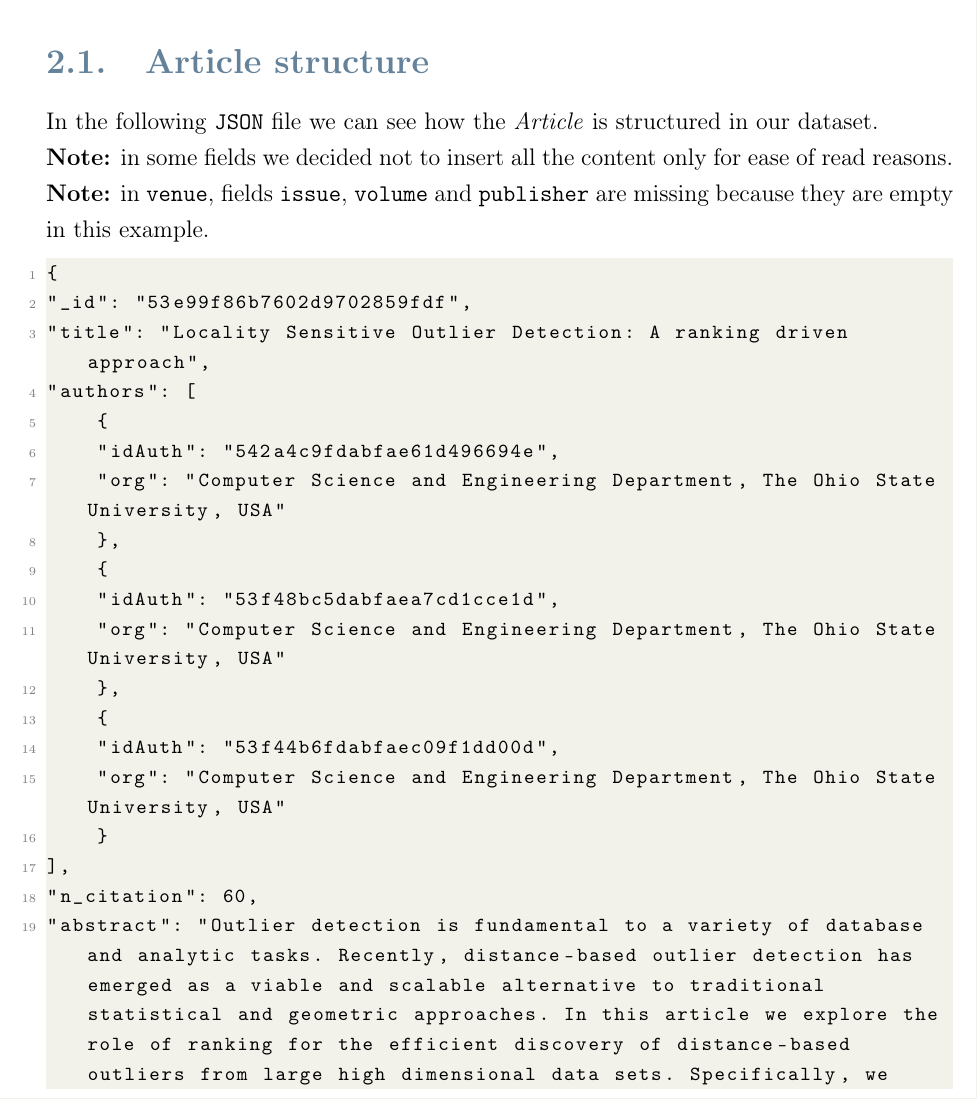
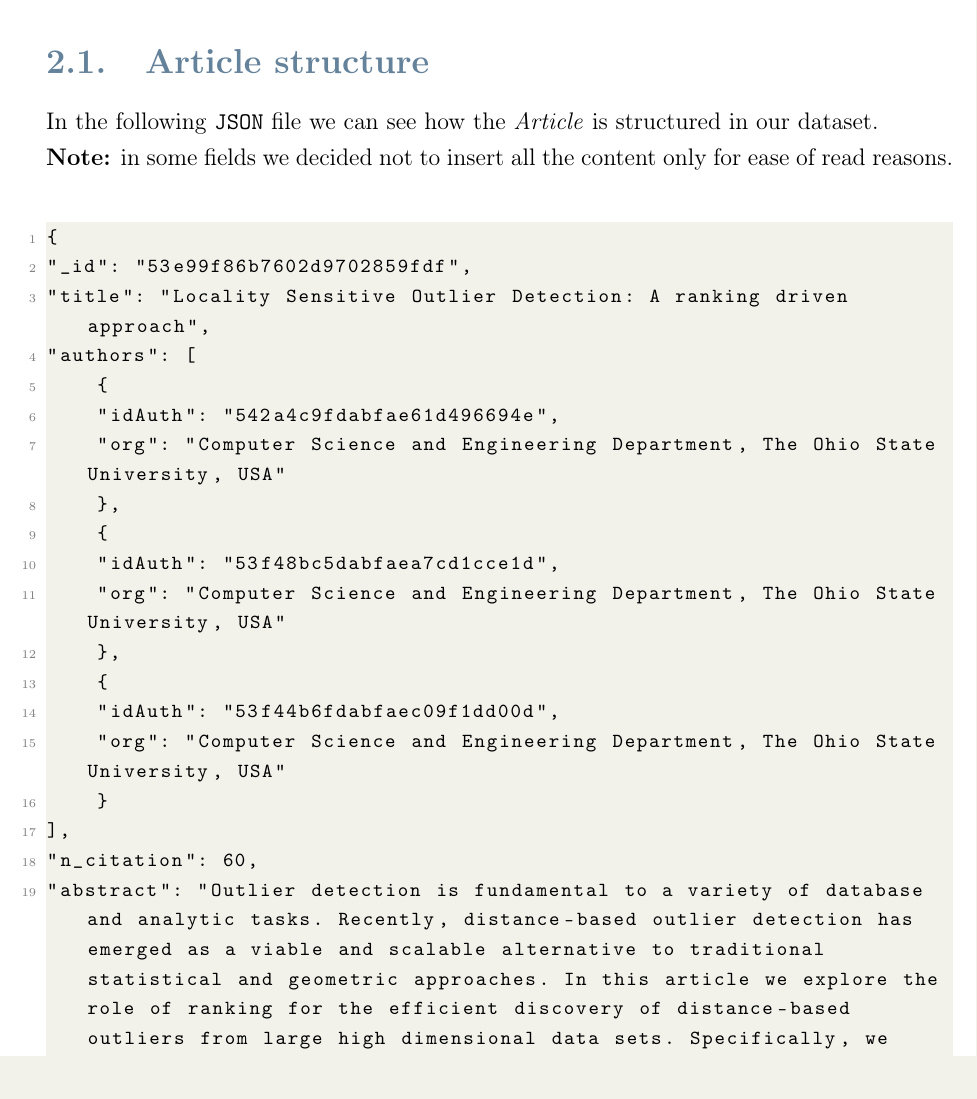
Before and after one commit to neekoo0/SMBUDproject22-23, a LaTeX thesis (Spark/Spark.tex): part of page 7 of 13, cut so that both start at the same text, the shorter picture padded with empty space. Compiled offline with pdfLaTeX.

Commit message:
spark corrections

```diff
--- a/Spark/Spark.tex
+++ b/Spark/Spark.tex
@@ -203,7 +203,6 @@ In this chapter will be presented the problem specification and the hypothesis u
 \section{Article structure}
 In the following \verb |JSON| file we can see how the \emph{Article} is structured in our dataset.\newline
 \textbf{Note:} in some fields we decided not to insert all the content only for ease of read reasons.\newline
-\textbf{Note:} in \verb |venue|, fields \verb |issue|, \verb |volume| and \verb |publisher| are missing because they are empty in this example.
 \begin{lstlisting}
 {
 "_id": "53e99f86b7602d9702859fdf",
```
Also changed, not shown: out/Spark.pdf.
